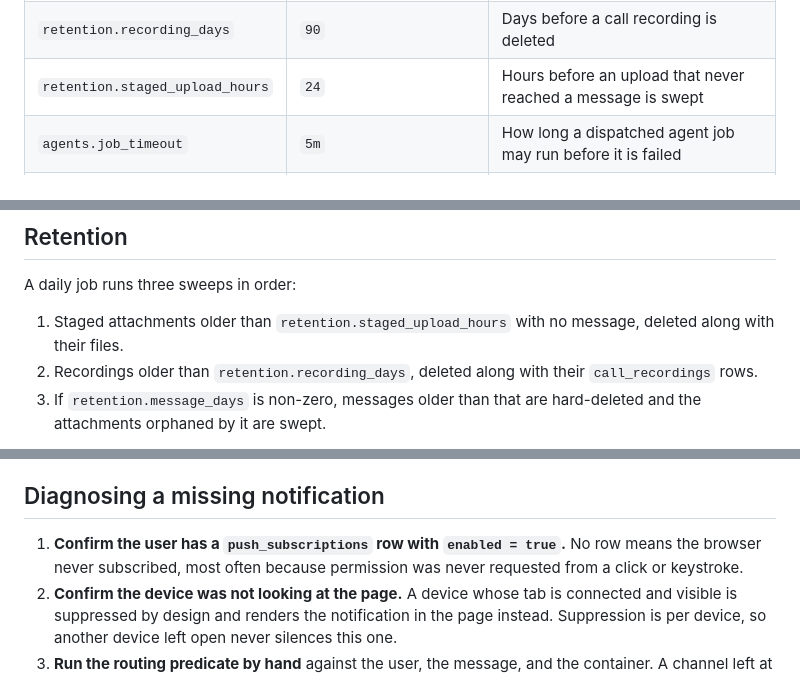
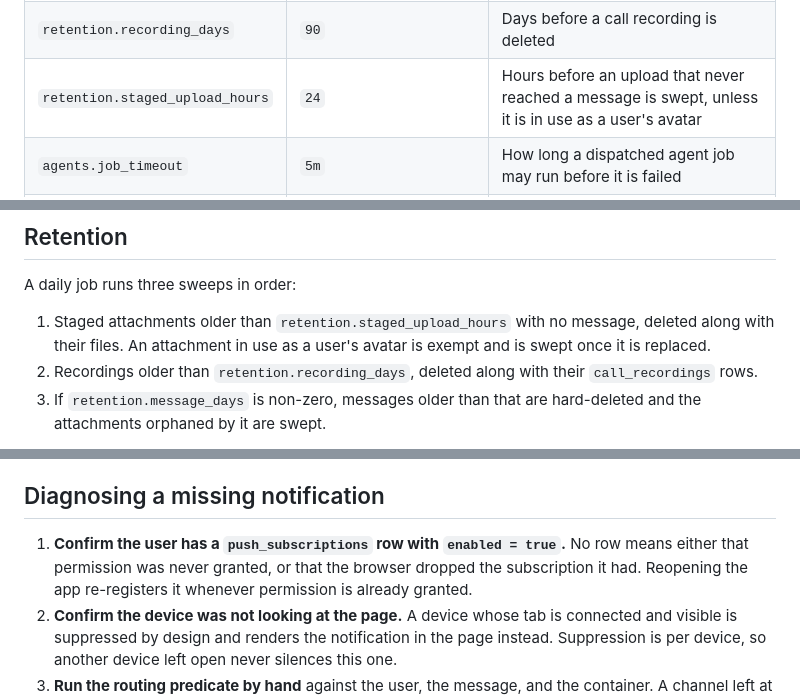
Before and after one commit to Tanq16/isane, a Markdown page: docs/deployment.md, 3 parts joined by grey strips. GitHub-like rendering.

Commit message:
Correct the retention and missing-notification steps in the deployment doc

```diff
--- a/docs/deployment.md
+++ b/docs/deployment.md
@@ -165,7 +165,7 @@ The first start against an empty `users` table prints a one-time invite URL. Ope
 | `media.image_max_dimension` | `2560` | Longest edge an uploaded image is downscaled to |
 | `retention.message_days` | `0` | Days before a message is hard-deleted, where 0 disables it |
 | `retention.recording_days` | `90` | Days before a call recording is deleted |
-| `retention.staged_upload_hours` | `24` | Hours before an upload that never reached a message is swept |
+| `retention.staged_upload_hours` | `24` | Hours before an upload that never reached a message is swept, unless it is in use as a user's avatar |
 | `agents.job_timeout` | `5m` | How long a dispatched agent job may run before it is failed |
 | `media_quality` | see `config.example.yaml` | Client publish settings, delivered to the browser in the `ready` frame |
 
@@ -195,7 +195,7 @@ gunzip -c backup/db-2026-09-01.sql.gz | docker compose exec -T postgres pg_resto
 
 A daily job runs three sweeps in order:
 
-1. Staged attachments older than `retention.staged_upload_hours` with no message, deleted along with their files.
+1. Staged attachments older than `retention.staged_upload_hours` with no message, deleted along with their files. An attachment in use as a user's avatar is exempt and is swept once it is replaced.
 2. Recordings older than `retention.recording_days`, deleted along with their `call_recordings` rows.
 3. If `retention.message_days` is non-zero, messages older than that are hard-deleted and the attachments orphaned by it are swept.
 
@@ -214,7 +214,7 @@ Run each step in order and stop at the first one that explains the silence. `psq
 
 ## Diagnosing a missing notification
 
-1. **Confirm the user has a `push_subscriptions` row with `enabled = true`.** No row means the browser never subscribed, most often because permission was never requested from a click or keystroke.
+1. **Confirm the user has a `push_subscriptions` row with `enabled = true`.** No row means either that permission was never granted, or that the browser dropped the subscription it had. Reopening the app re-registers it whenever permission is already granted.
 2. **Confirm the device was not looking at the page.** A device whose tab is connected and visible is suppressed by design and renders the notification in the page instead. Suppression is per device, so another device left open never silences this one.
 3. **Run the routing predicate by hand** against the user, the message, and the container. A channel left at its `mentions` default, carrying a message with no mention, is working correctly.
 4. **Check the last send's status.** A 404 or 410 means the subscription is dead and the row should already have been deleted.
```
